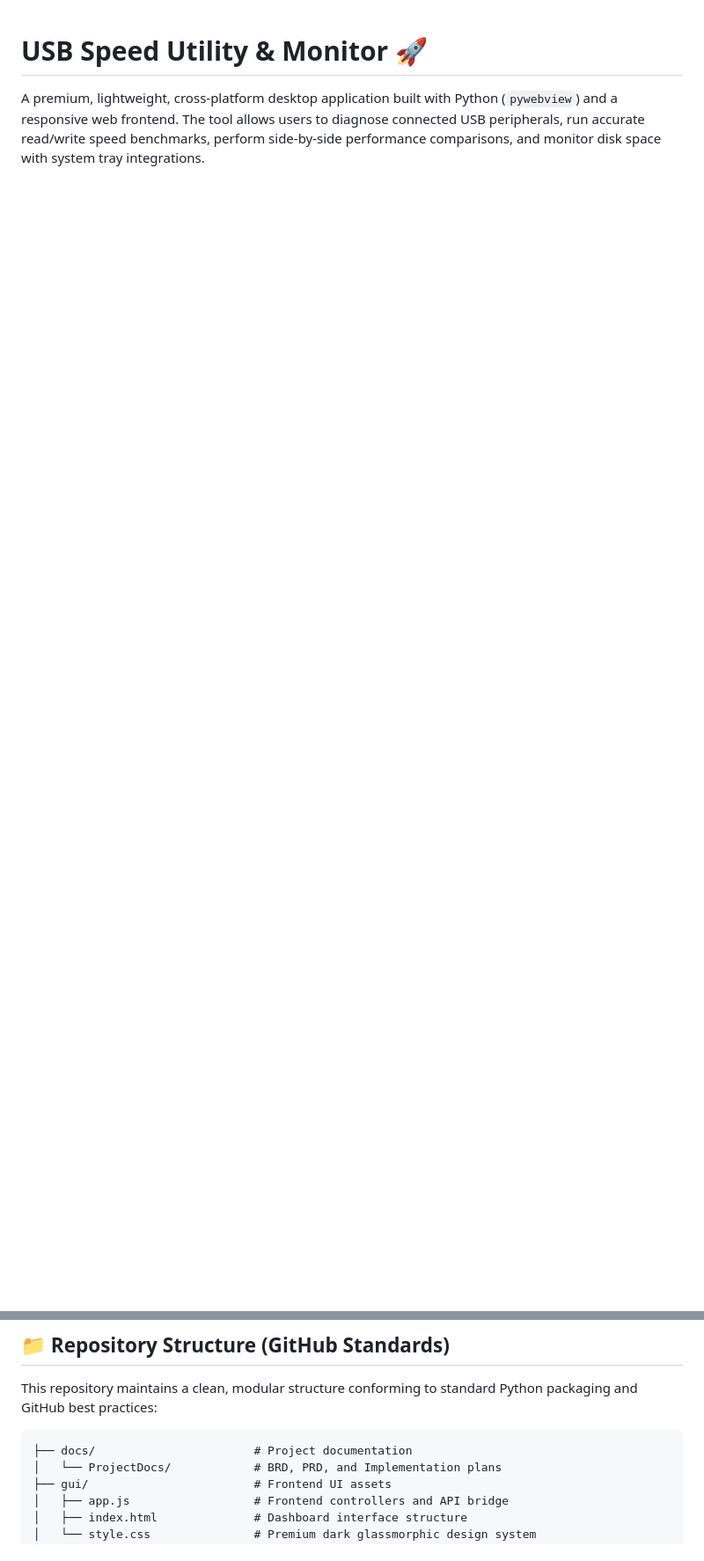
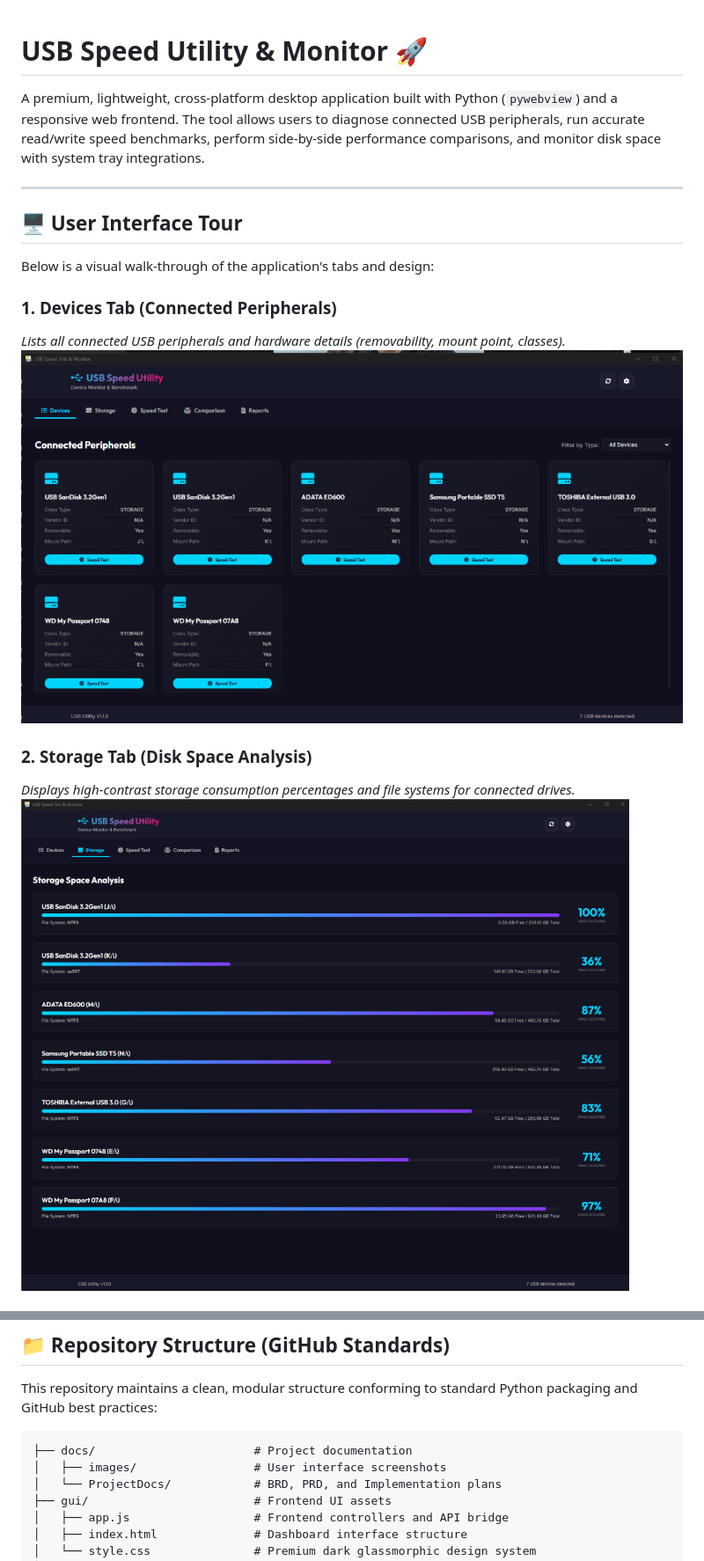
Before and after one commit to pellurisrinath/USBSpeedTester, a Markdown page: README.md, 2 parts joined by grey strips. Shown at 88% size. Drawn GitHub-style; pictures changed too: docs/images/1_devices_tab.png (added), docs/images/2_storage_tab.png (added); blank space fills up the shorter version.

````diff
--- a/README.md
+++ b/README.md
@@ -1,3 +1,18 @@
 # USB Speed Utility & Monitor 🚀
 
 A premium, lightweight, cross-platform desktop application built with Python (`pywebview`) and a responsive web frontend. The tool allows users to diagnose connected USB peripherals, run accurate read/write speed benchmarks, perform side-by-side performance comparisons, and monitor disk space with system tray integrations.
+
+---
+
+## 🖥️ User Interface Tour
+
+Below is a visual walk-through of the application's tabs and design:
+
+### 1. Devices Tab (Connected Peripherals)
+*Lists all connected USB peripherals and hardware details (removability, mount point, classes).*
+![Connected Peripherals](docs/images/1_devices_tab.png)
+
+### 2. Storage Tab (Disk Space Analysis)
+*Displays high-contrast storage consumption percentages and file systems for connected drives.*
+![Storage Analysis](docs/images/2_storage_tab.png)
+
@@ -35,6 +61,7 @@ This repository maintains a clean, modular structure conforming to standard Pyth
 
 ```text
 ├── docs/                       # Project documentation
+│   ├── images/                 # User interface screenshots
 │   └── ProjectDocs/            # BRD, PRD, and Implementation plans
 ├── gui/                        # Frontend UI assets
 │   ├── app.js                  # Frontend controllers and API bridge
````
Also changed, not shown: other parts of README.md (+11 -0 lines), docs/images/3_speed_test_tab.png (added), docs/images/4_comparison_tab.png (added), docs/images/5_reports_tab.png (added), 1 other file.
